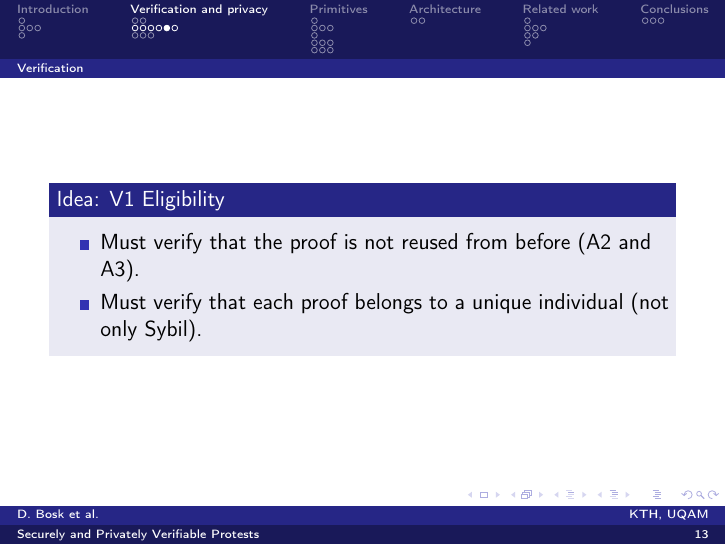
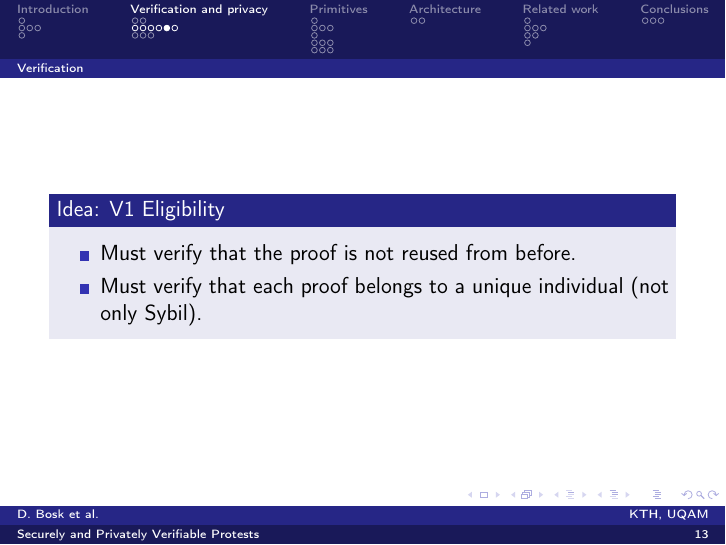
Before and after one commit to dbosk/crocus, LaTeX slides (ProtestVerif-slides.tex, which reads properties.tex): page 17 of 55. Compiled offline with pdfLaTeX; a LaTeX package or settings file that is missing is left out.

Commit message:
Some more editing

```diff
--- a/properties.tex
+++ b/properties.tex
@@ -122,8 +122,7 @@ proof is designated (\cref{DesignatedEvent}).
 \begin{frame}<presentation>
   \begin{idea}[V\ref{EligibilityVerif} Eligibility]
     \begin{itemize}
-      \item Must verify that the proof is not reused from before
-        (A\ref{CreatedAfterStart} and A\ref{CreatedBeforeEnd}).
+      \item Must verify that the proof is not reused from before.
       \item Must verify that each proof belongs to a unique individual (not
         only Sybil).
     \end{itemize}
```
